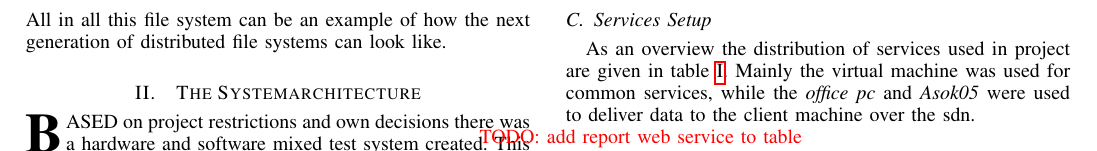
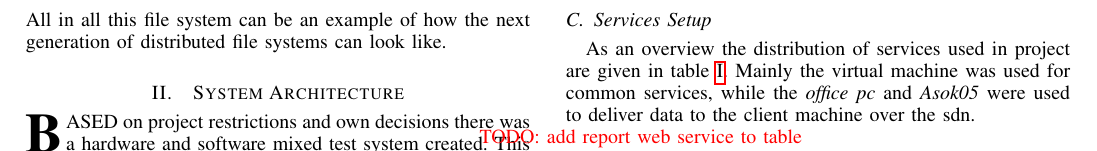
Before and after one commit to gertimon/cit-msc-ss14, a LaTeX paper (Ausarbeitung/documentation_main.tex): part of page 2 of 13, cut so that both start at the same text. Compiled offline with pdfLaTeX.

Commit message:
Changed the headline Systemarchitecture to System Architecture

```diff
--- a/Ausarbeitung/documentation_main.tex
+++ b/Ausarbeitung/documentation_main.tex
@@ -113,9 +113,7 @@
 \label{sec:intro}
 \input{tex/intro}
 
-\section{The Systemarchitecture}
-
-
+\section{System Architecture}
 
 \input{tex/archi}
 
```
